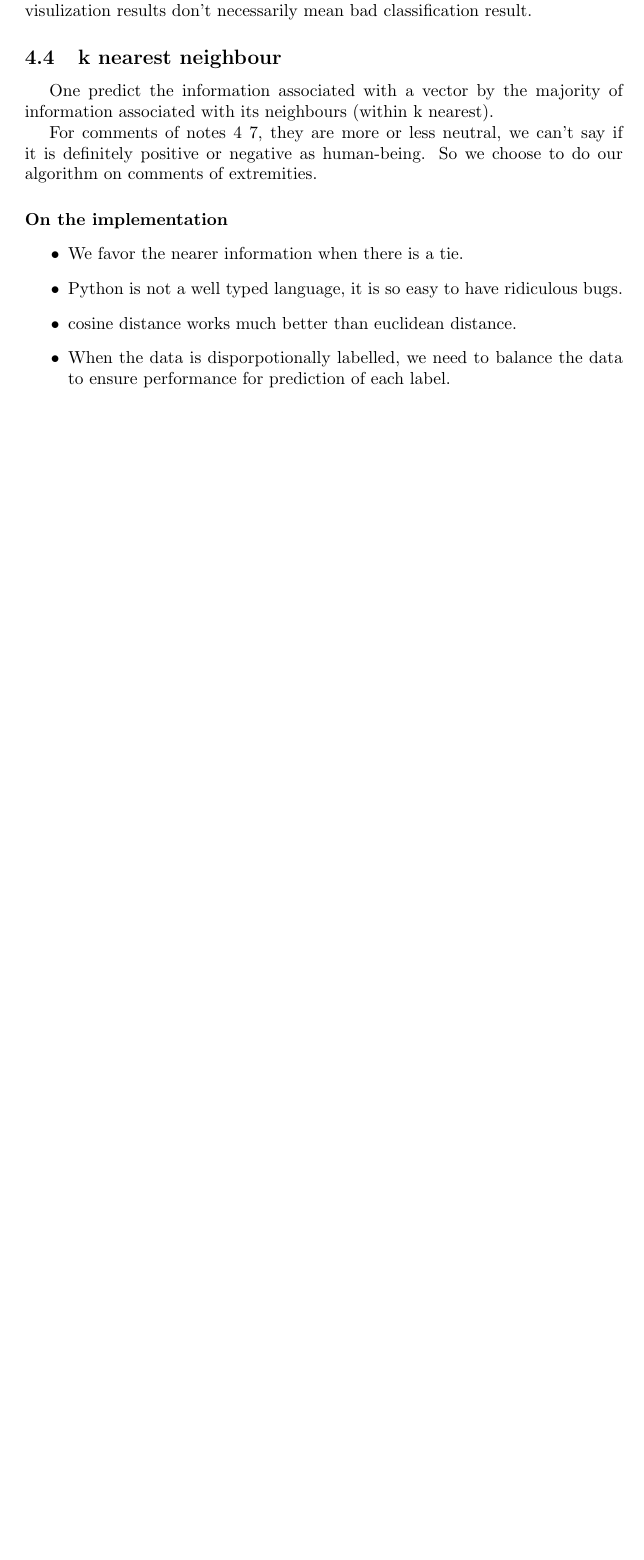
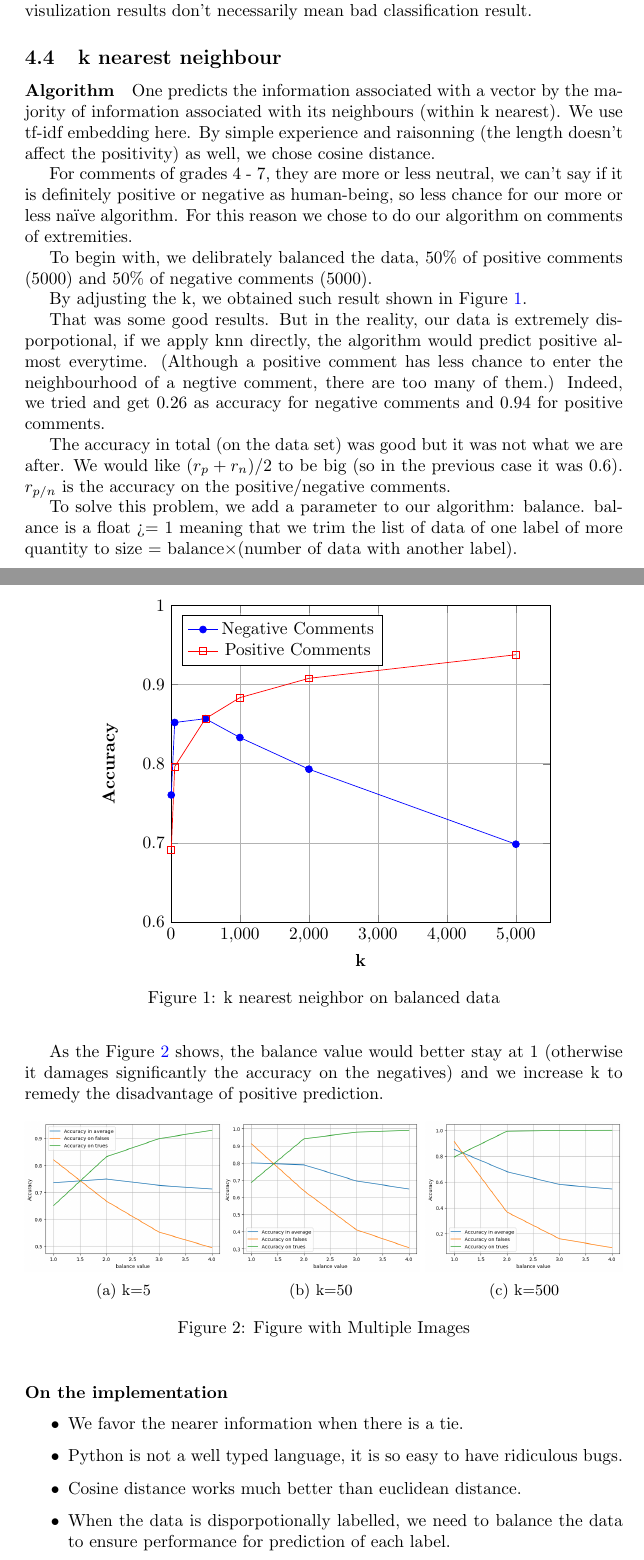
Before and after one commit to egretwAlker/ueprojet, a LaTeX document (rapport/rapport.tex): part of page 4 of 6 before the commit and two parts of pages 4 and 5 of 7 after it, the two joined at a grey line, cut so that both start at the same text, the shorter picture padded with empty space. Compiled offline with pdfLaTeX.

Commit message:
knn finished

```diff
--- a/rapport/rapport.tex
+++ b/rapport/rapport.tex
@@ -6,7 +6,11 @@
 \usepackage{stmaryrd}
 \usepackage{bbm}
 \usepackage{hyperref}
+\usepackage{tikz}
+\usepackage{pgfplots}
 \usepackage{minted}
+\usepackage{subcaption}
+\usepackage{graphicx}
 \hypersetup{
     colorlinks=true,
     linkcolor=blue,
@@ -152,19 +156,111 @@ bad visulization results don't necessarily mean bad classification result.
 
 \subsection{k nearest neighbour}
 
-One predict the information associated with a vector by the majority
+\paragraph{Algorithm} One predicts the information associated with a vector by the majority
 of information associated with its neighbours (within k nearest).
+We use tf-idf embedding here.
+By simple experience
+and raisonning (the length doesn't affect the positivity) as well, we chose cosine distance.
 
-For comments of notes 4~7, they are more or less neutral, we can't
-say if it is definitely positive or negative as human-being. So we choose
+For comments of grades 4 - 7, they are more or less neutral, we can't
+say if it is definitely positive or negative as human-being, so less chance
+for our more or less naïve algorithm. For this reason we chose
 to do our algorithm on comments of extremities.
+
+To begin with, we delibrately balanced the data, 50\% of positive comments (5000)
+and 50\% of negative comments (5000).
+
+By adjusting the k, we obtained such result shown in Figure~\ref{fig:knn1}.
+
+\begin{figure}[htbp]
+  \centering
+  \begin{tikzpicture}
+      \begin{axis}[
+          xlabel={\textbf{k}},
+          ylabel={\textbf{Accuracy}},
+          xmin=0, xmax=5500,
+          ymin=0.6, ymax=1,
+          xtick={0,1000,2000,3000,4000,5000},
+          ytick={0.6,0.7,0.8,0.9,1},
+          legend pos=north west,
+          grid=both,
+          grid style={line width=0.2pt, draw=gray!30},
+          major grid style={line width=0.4pt,draw=gray!60},
+          height=8cm,
+      ]
+      \addplot[color=blue, mark=*] coordinates {
+          (5,0.7606)
+          (55,0.8522)
+          (500,0.857)
+          (1000,0.8332)
+          (2000,0.7932)
+          (5000,0.6984)
+      };
+      \addplot[color=red, mark=square] coordinates {
+          (5,0.691)
+          (55,0.7964)
+          (500,0.857)
+          (1000,0.8836)
+          (2000,0.908)
+          (5000,0.9378)
+      };
+      \legend{Negative Comments, Positive Comments}
+      \end{axis}
+  \end{tikzpicture}
+  \caption{k nearest neighbor on balanced data}
+  \label{fig:knn1}
+\end{figure}
+
+That was some good results. But in the reality, our data is extremely disporpotional,
+if we apply knn directly, the algorithm would predict positive almost everytime. (Although
+a positive comment has less chance to enter the neighbourhood of a negtive comment,
+there are too many of them.) Indeed, we tried and get 0.26 as accuracy for negative comments and 0.94 for
+positive comments.
+
+The accuracy in total (on the data set) was good but it was not what we are after. We would like
+$(r_p+r_n)/2$ to be big (so in the previous case it was 0.6). $r_{p/n}$ is the accuracy on the positive/negative comments.
+
+To solve this problem, we add a parameter to our algorithm: balance.
+balance is a float >= 1 meaning that we trim the list of data of one label
+of more quantity to size = balance$\times$(number of data with another label).
+
+As the Figure~\ref{fig:balancenk} shows, the balance value would
+better stay at 1 (otherwise it damages significantly
+the accuracy on the negatives) and we increase k to
+remedy the disadvantage of positive prediction.
+
+\begin{figure}[htbp]
+  \centering
+  \begin{subfigure}[t]{0.33\textwidth}
+    \centering
+    \includegraphics[width=\linewidth]{balancek5.png}
+    \caption{k=5}
+  \end{subfigure}%
+  \hfill
+  \begin{subfigure}[t]{0.33\textwidth}
+    \centering
+    \includegraphics[width=\linewidth]{balancek50.png}
+    \caption{k=50}
+  \end{subfigure}
+  \hfill
+  \begin{subfigure}[t]{0.33\textwidth}
+    \centering
+    \includegraphics[width=\linewidth]{balancek500.png}
+    \caption{k=500}
+  \end{subfigure}
+  \caption{Figure with Multiple Images}
+  \label{fig:balancenk}
+\end{figure}
 
 \paragraph{On the implementation} \begin{itemize}
   \item We favor the nearer information when there is a tie.
   \item Python is not a well typed language, it is so easy to have
   ridiculous bugs.
-  \item cosine distance works much better than euclidean distance.
+  \item Cosine distance works much better than euclidean distance.
   \item When the data is disporpotionally labelled, we need to balance the data to ensure performance for prediction of each label.
+  \item We sometime use implemented fonctions to improve
+  efficacity after having understood the method and
+  implemented ourselves.
 \end{itemize}
 
 \paragraph{Positive} \begin{itemize}
```
Also changed, not shown: rapport/balancek5.png (added), rapport/balancek50.png (added), rapport/balancek500.png (added), rapport/rapport.tex (10 more changed lines), 4 other files.
